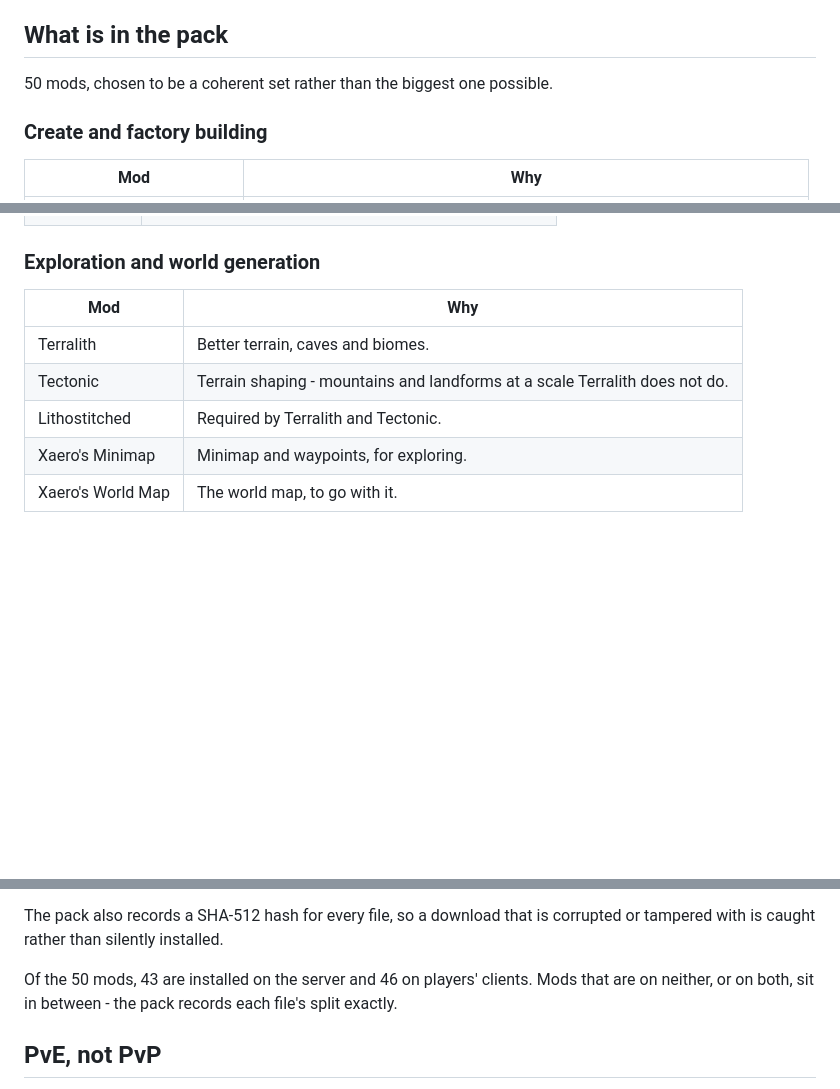
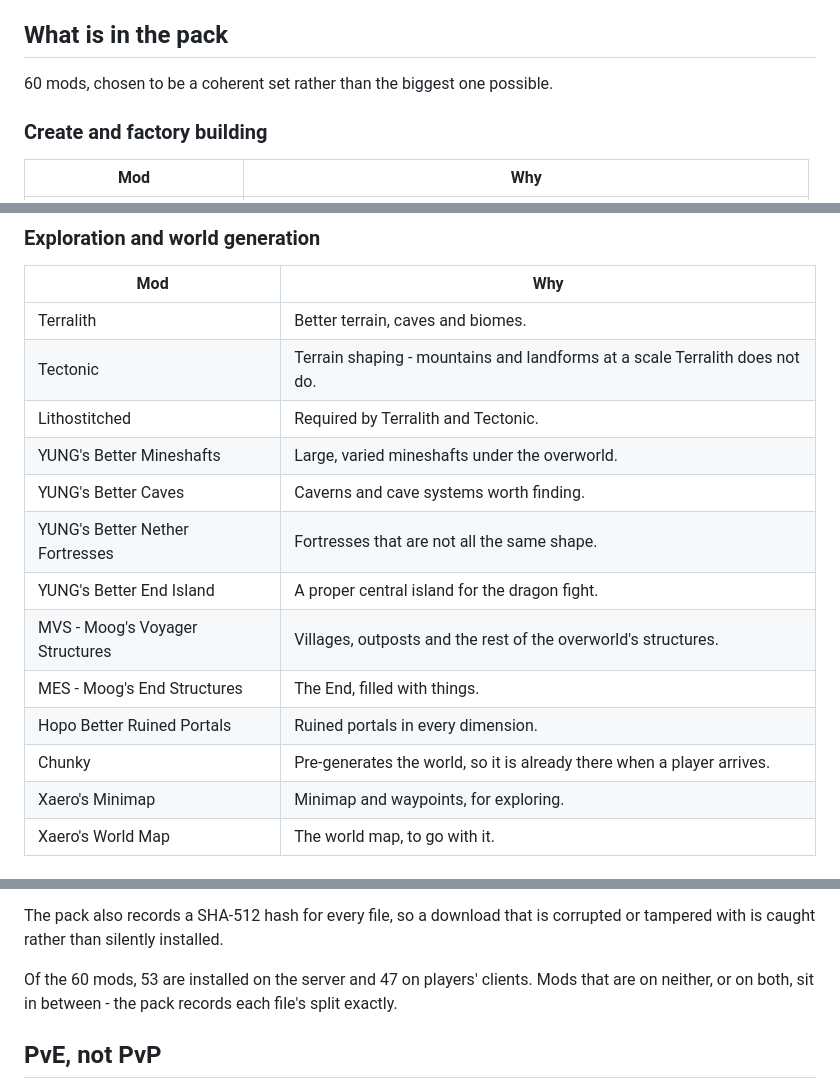
Before and after one commit to NuttyRabbit/HoneyBeeSMP, a Markdown page: minecraft/modpack/README.md, 3 parts joined by grey strips. GitHub-like rendering; blank space fills up the shorter version.

Commit message:
Document the structure mods and the new pack size

```diff
--- a/minecraft/modpack/README.md
+++ b/minecraft/modpack/README.md
@@ -10,7 +10,7 @@ clicks play gets exactly this pack installed, and is told when it changes.
 
 ## What is in the pack
 
-50 mods, chosen to be a coherent set rather than the biggest one possible.
+60 mods, chosen to be a coherent set rather than the biggest one possible.
 
 ### Create and factory building
 
@@ -79,6 +79,14 @@ skips them and the server still installs them.
 | Terralith | Better terrain, caves and biomes. |
 | Tectonic | Terrain shaping - mountains and landforms at a scale Terralith does not do. |
 | Lithostitched | Required by Terralith and Tectonic. |
+| YUNG's Better Mineshafts | Large, varied mineshafts under the overworld. |
+| YUNG's Better Caves | Caverns and cave systems worth finding. |
+| YUNG's Better Nether Fortresses | Fortresses that are not all the same shape. |
+| YUNG's Better End Island | A proper central island for the dragon fight. |
+| MVS - Moog's Voyager Structures | Villages, outposts and the rest of the overworld's structures. |
+| MES - Moog's End Structures | The End, filled with things. |
+| Hopo Better Ruined Portals | Ruined portals in every dimension. |
+| Chunky | Pre-generates the world, so it is already there when a player arrives. |
 | Xaero's Minimap | Minimap and waypoints, for exploring. |
 | Xaero's World Map | The world map, to go with it. |
 
@@ -100,7 +108,7 @@ what a player installs - and they can never drift apart.
 The pack also records a SHA-512 hash for every file, so a download that is
 corrupted or tampered with is caught rather than silently installed.
 
-Of the 50 mods, 43 are installed on the server and 46 on players' clients.
+Of the 60 mods, 53 are installed on the server and 47 on players' clients.
 Mods that are on neither, or on both, sit in between - the pack records
 each file's split exactly.
 
```
Also changed, not shown: other parts of minecraft/modpack/README.md (+1 -1 lines), README.md (+10 -3 lines), minecraft/modpack/modrinth-description.md (+1 -1 lines).
